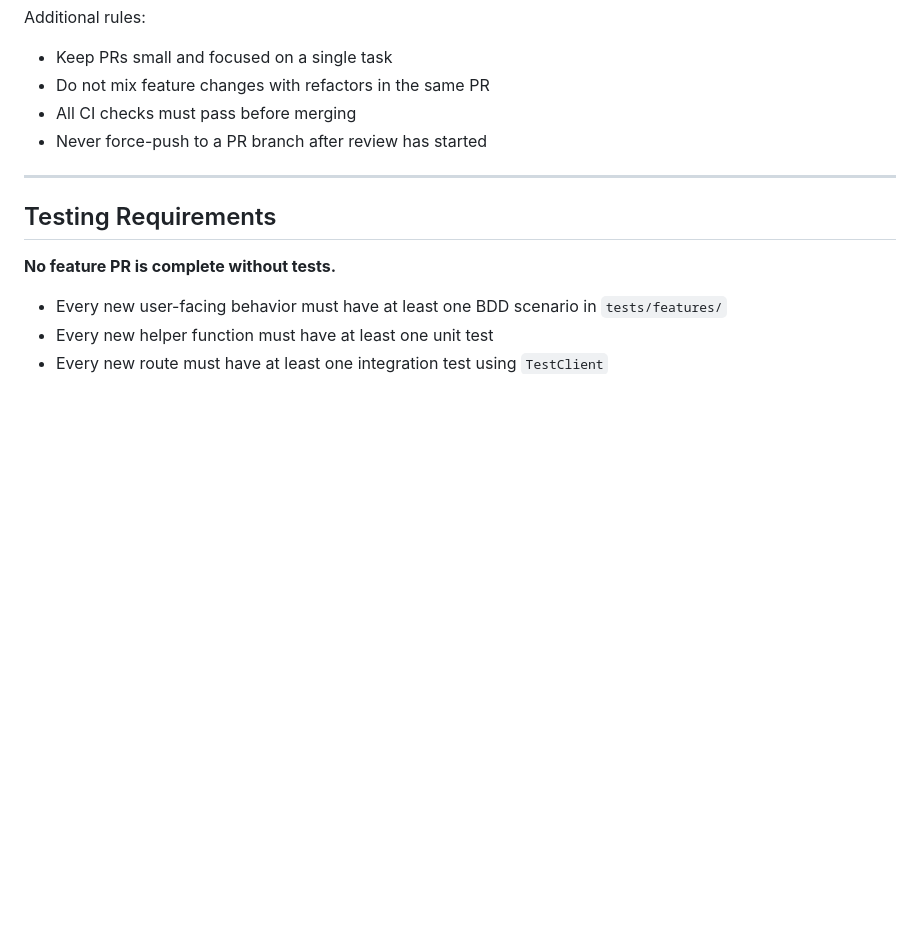
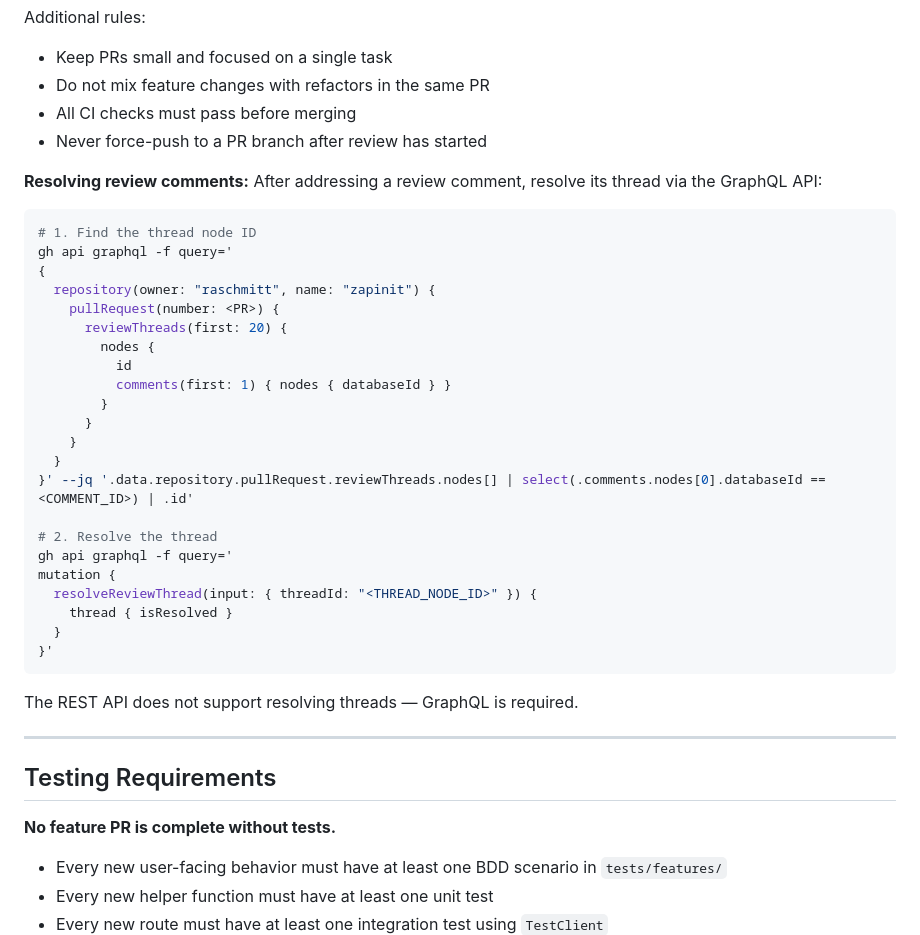
Before and after one commit to raschmitt/zapinit, a Markdown page: AGENTS.md, the part around the change. Rendered like a GitHub page; blank space fills up the shorter version.

Commit message:
docs(agents): add GraphQL procedure for resolving PR review threads
Co-authored-by: claude <claude@anthropic.com>

````diff
--- a/AGENTS.md
+++ b/AGENTS.md
@@ -134,6 +134,35 @@ Additional rules:
 - All CI checks must pass before merging
 - Never force-push to a PR branch after review has started
 
+**Resolving review comments:** After addressing a review comment, resolve its thread via the GraphQL API:
+
+```bash
+# 1. Find the thread node ID
+gh api graphql -f query='
+{
+  repository(owner: "raschmitt", name: "zapinit") {
+    pullRequest(number: <PR>) {
+      reviewThreads(first: 20) {
+        nodes {
+          id
+          comments(first: 1) { nodes { databaseId } }
+        }
+      }
+    }
+  }
+}' --jq '.data.repository.pullRequest.reviewThreads.nodes[] | select(.comments.nodes[0].databaseId == <COMMENT_ID>) | .id'
+
+# 2. Resolve the thread
+gh api graphql -f query='
+mutation {
+  resolveReviewThread(input: { threadId: "<THREAD_NODE_ID>" }) {
+    thread { isResolved }
+  }
+}'
+```
+
+The REST API does not support resolving threads — GraphQL is required.
+
 ---
 
 ## Testing Requirements
````
